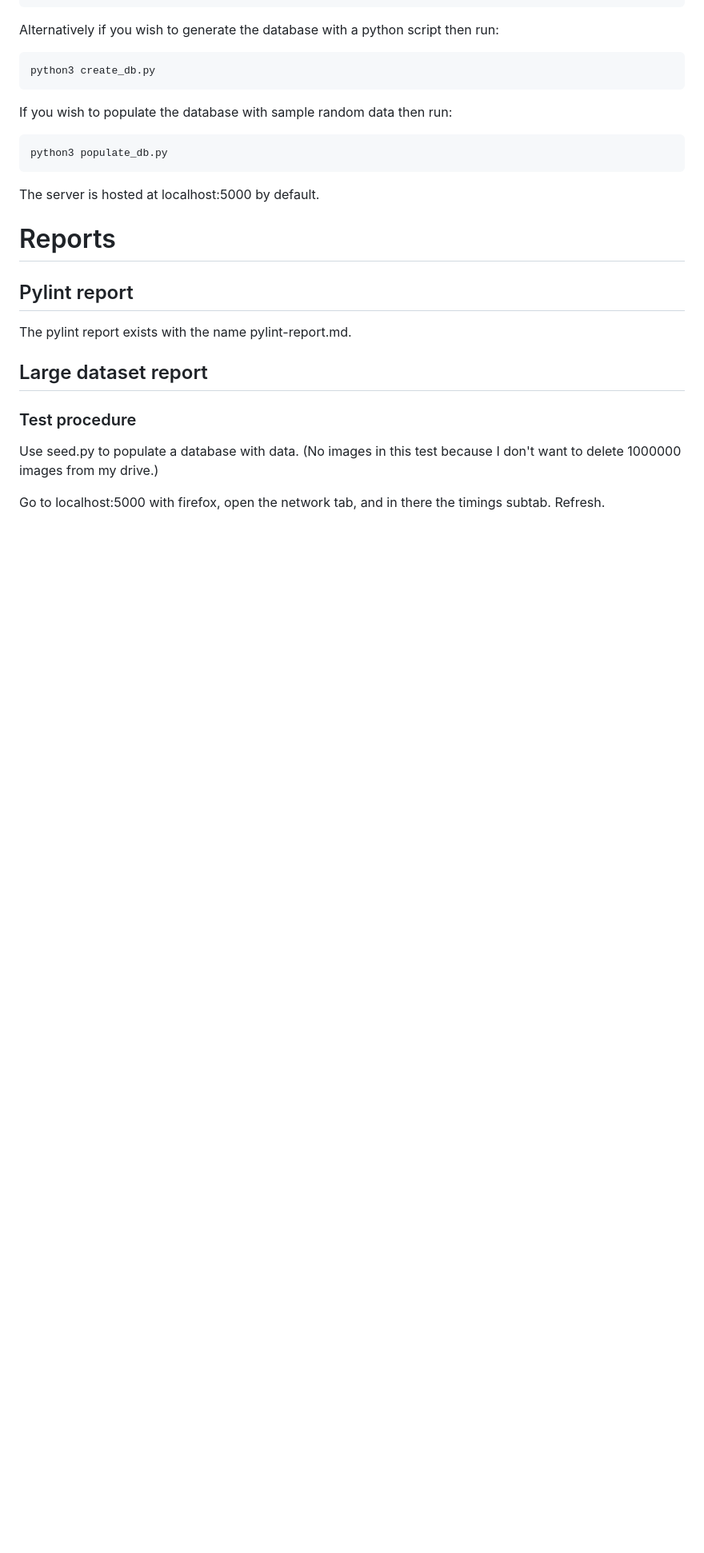
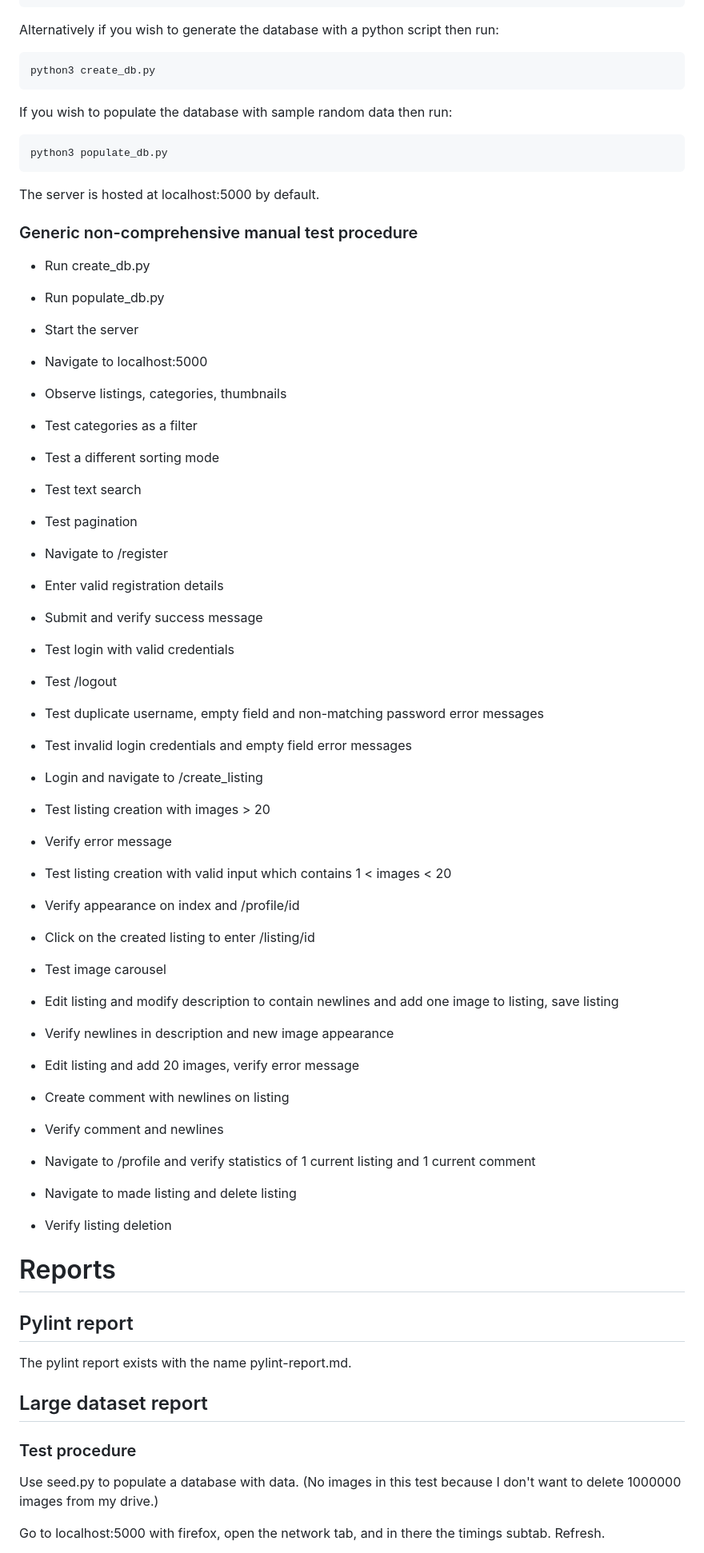
Before and after one commit to Kivi-Vuorilehto/tikawe_boot_sale_website, a Markdown page: README.md, the part around the change printed below. Shown: that part at 80% size. GitHub-like rendering; blank space fills up the shorter version.

Commit message:
updated readme to include non-comprehensive manual test instructions

````diff
--- a/README.md
+++ b/README.md
@@ -51,8 +54,51 @@ If you wish to populate the database with sample random data then run:
 python3 populate_db.py
 ```
 
+The server is hosted at localhost:5000 by default.
 
-The server is hosted at localhost:5000 by default.
+### Generic non-comprehensive manual test procedure
+- Run create_db.py
+- Run populate_db.py
+- Start the server
+
+- Navigate to localhost:5000
+- Observe listings, categories, thumbnails
+- Test categories as a filter
+- Test a different sorting mode
+- Test text search
+- Test pagination
+
+- Navigate to /register
+- Enter valid registration details
+- Submit and verify success message
+- Test login with valid credentials
+
+- Test /logout
+
+- Test duplicate username, empty field and non-matching password error messages
+- Test invalid login credentials and empty field error messages
+
+- Login and navigate to /create_listing
+- Test listing creation with images > 20
+- Verify error message
+
+- Test listing creation with valid input which contains 1 < images < 20
+- Verify appearance on index and /profile/id
+
+- Click on the created listing to enter /listing/id
+- Test image carousel
+- Edit listing and modify description to contain newlines and add one image to listing, save listing
+- Verify newlines in description and new image appearance
+
+- Edit listing and add 20 images, verify error message
+
+- Create comment with newlines on listing
+- Verify comment and newlines
+
+- Navigate to /profile and verify statistics of 1 current listing and 1 current comment
+
+- Navigate to made listing and delete listing
+- Verify listing deletion
 
 
 # Reports
````
Also changed, not shown: other parts of README.md (+11 -8 lines).
